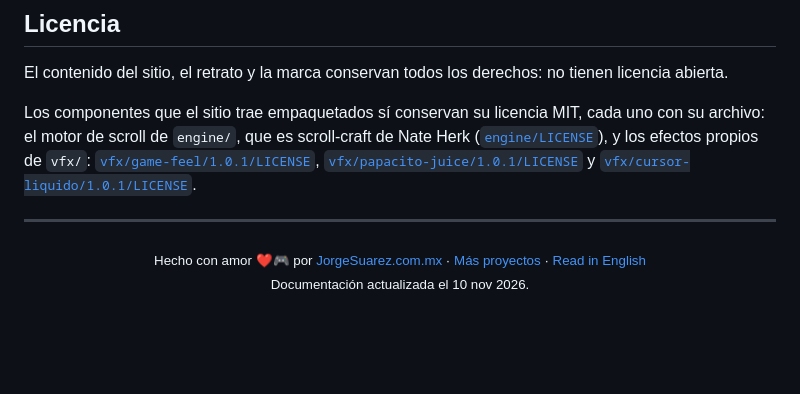
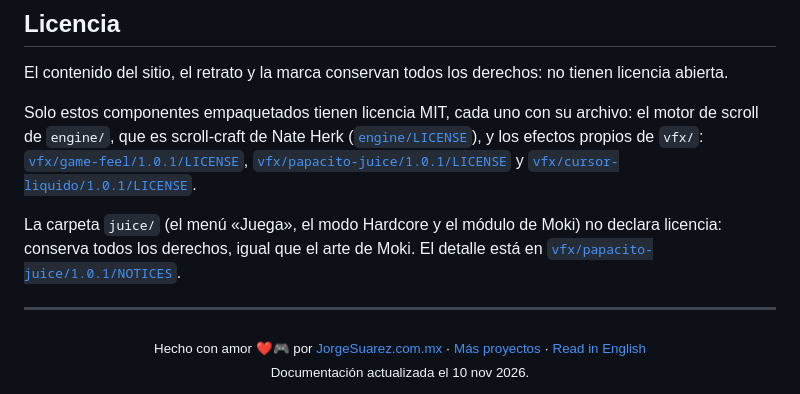
Before and after one commit to jorgefsb/jorgesuarez.com.mx, a Markdown page: README.es.md, the part around the change. GitHub-like rendering; blank space fills up the shorter version.

```diff
--- a/README.es.md
+++ b/README.es.md
@@ -73,7 +73,9 @@ El v1 quedó respaldado en el tag `v1-final-2026-10-12` y en la rama `v1-legacy`
 
 El contenido del sitio, el retrato y la marca conservan todos los derechos: no tienen licencia abierta.
 
-Los componentes que el sitio trae empaquetados sí conservan su licencia MIT, cada uno con su archivo: el motor de scroll de `engine/`, que es scroll-craft de Nate Herk ([`engine/LICENSE`](./engine/LICENSE)), y los efectos propios de `vfx/`: [`vfx/game-feel/1.0.1/LICENSE`](./vfx/game-feel/1.0.1/LICENSE), [`vfx/papacito-juice/1.0.1/LICENSE`](./vfx/papacito-juice/1.0.1/LICENSE) y [`vfx/cursor-liquido/1.0.1/LICENSE`](./vfx/cursor-liquido/1.0.1/LICENSE).
+Solo estos componentes empaquetados tienen licencia MIT, cada uno con su archivo: el motor de scroll de `engine/`, que es scroll-craft de Nate Herk ([`engine/LICENSE`](./engine/LICENSE)), y los efectos propios de `vfx/`: [`vfx/game-feel/1.0.1/LICENSE`](./vfx/game-feel/1.0.1/LICENSE), [`vfx/papacito-juice/1.0.1/LICENSE`](./vfx/papacito-juice/1.0.1/LICENSE) y [`vfx/cursor-liquido/1.0.1/LICENSE`](./vfx/cursor-liquido/1.0.1/LICENSE).
+
+La carpeta `juice/` (el menú «Juega», el modo Hardcore y el módulo de Moki) no declara licencia: conserva todos los derechos, igual que el arte de Moki. El detalle está en [`vfx/papacito-juice/1.0.1/NOTICES`](./vfx/papacito-juice/1.0.1/NOTICES).
 
 ---
 
```
Also changed, not shown: README.md (+3 -1 lines).
